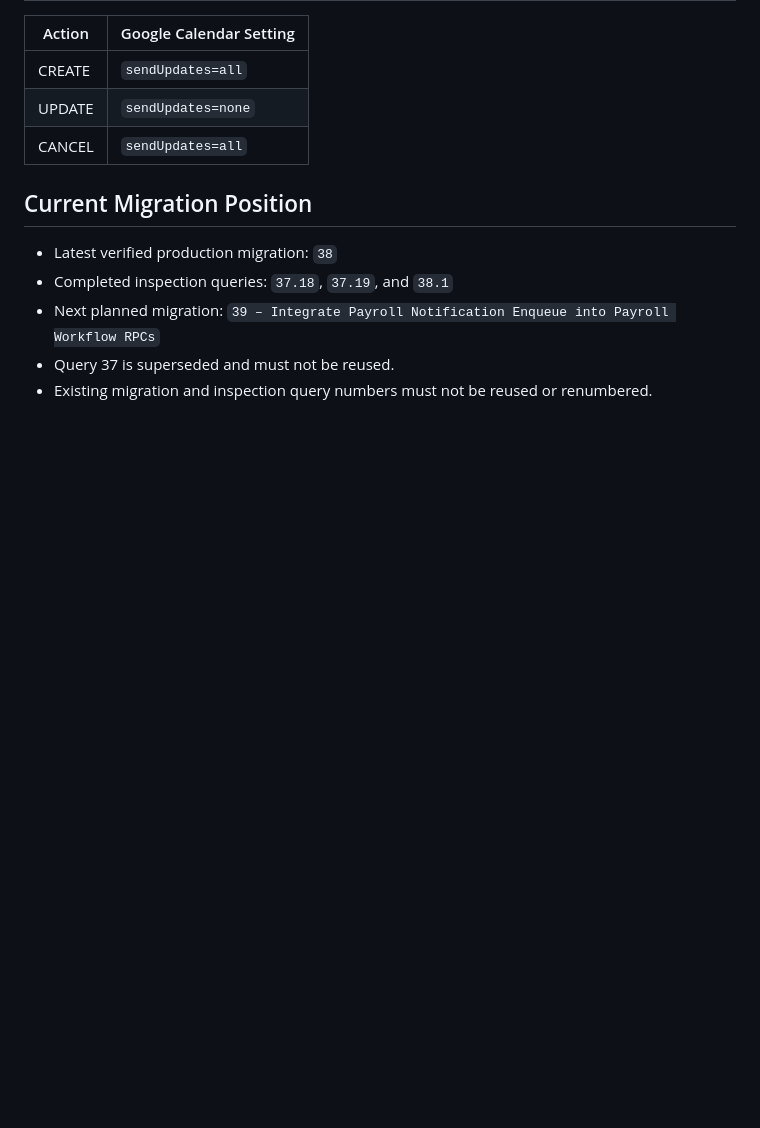
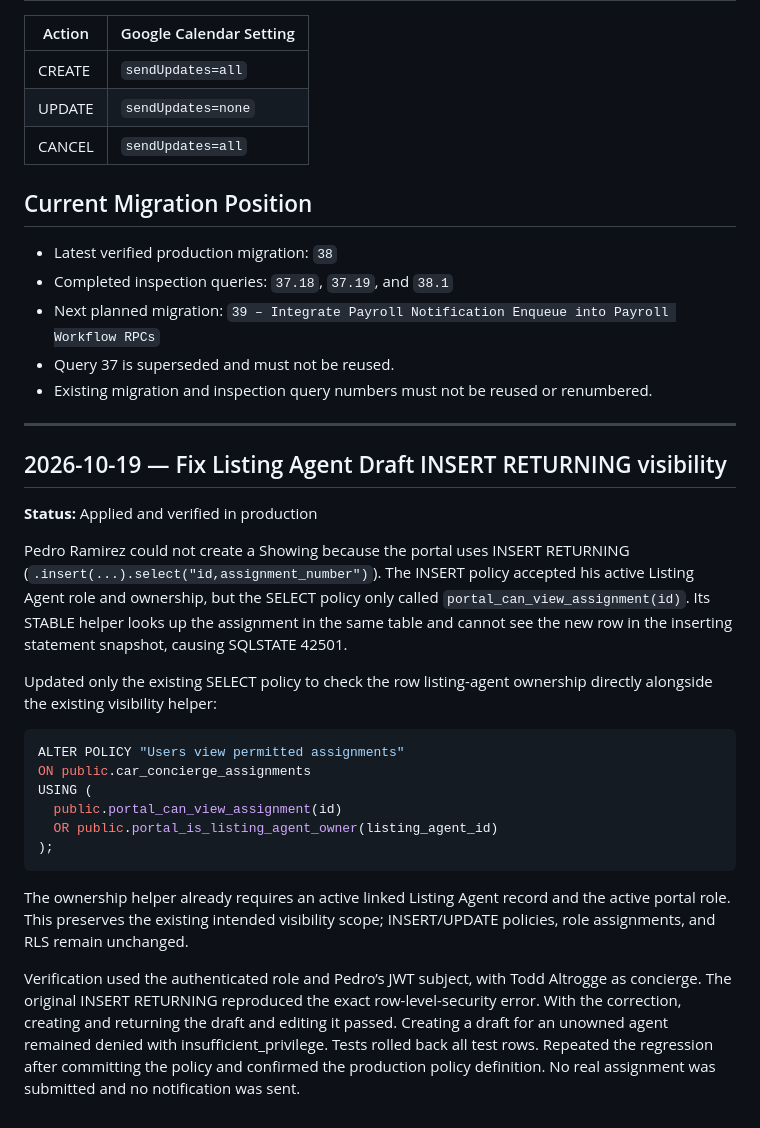
Before and after one commit to briedelosreyes/iautoagent-contractor-portal, a Markdown page: DATABASE_CHANGELOG.md, the part around the change. Rendered like a GitHub page; blank space fills up the shorter version.

Commit message:
Document verified fix for Listing Agent draft save RLS failure

````diff
--- a/DATABASE_CHANGELOG.md
+++ b/DATABASE_CHANGELOG.md
@@ -2020,3 +2020,27 @@ The following major portal capabilities are active:
 - Next planned migration: `39 – Integrate Payroll Notification Enqueue into Payroll Workflow RPCs`
 - Query 37 is superseded and must not be reused.
 - Existing migration and inspection query numbers must not be reused or renumbered.
+
+
+---
+
+## 2026-10-19 — Fix Listing Agent Draft INSERT RETURNING visibility
+
+**Status:** Applied and verified in production
+
+Pedro Ramirez could not create a Showing because the portal uses INSERT RETURNING (`.insert(...).select("id,assignment_number")`). The INSERT policy accepted his active Listing Agent role and ownership, but the SELECT policy only called `portal_can_view_assignment(id)`. Its STABLE helper looks up the assignment in the same table and cannot see the new row in the inserting statement snapshot, causing SQLSTATE 42501.
+
+Updated only the existing SELECT policy to check the row listing-agent ownership directly alongside the existing visibility helper:
+
+```sql
+ALTER POLICY "Users view permitted assignments"
+ON public.car_concierge_assignments
+USING (
+  public.portal_can_view_assignment(id)
+  OR public.portal_is_listing_agent_owner(listing_agent_id)
+);
+```
+
+The ownership helper already requires an active linked Listing Agent record and the active portal role. This preserves the existing intended visibility scope; INSERT/UPDATE policies, role assignments, and RLS remain unchanged.
+
+Verification used the authenticated role and Pedro’s JWT subject, with Todd Altrogge as concierge. The original INSERT RETURNING reproduced the exact row-level-security error. With the correction, creating and returning the draft and editing it passed. Creating a draft for an unowned agent remained denied with insufficient_privilege. Tests rolled back all test rows. Repeated the regression after committing the policy and confirmed the production policy definition. No real assignment was submitted and no notification was sent.
````
